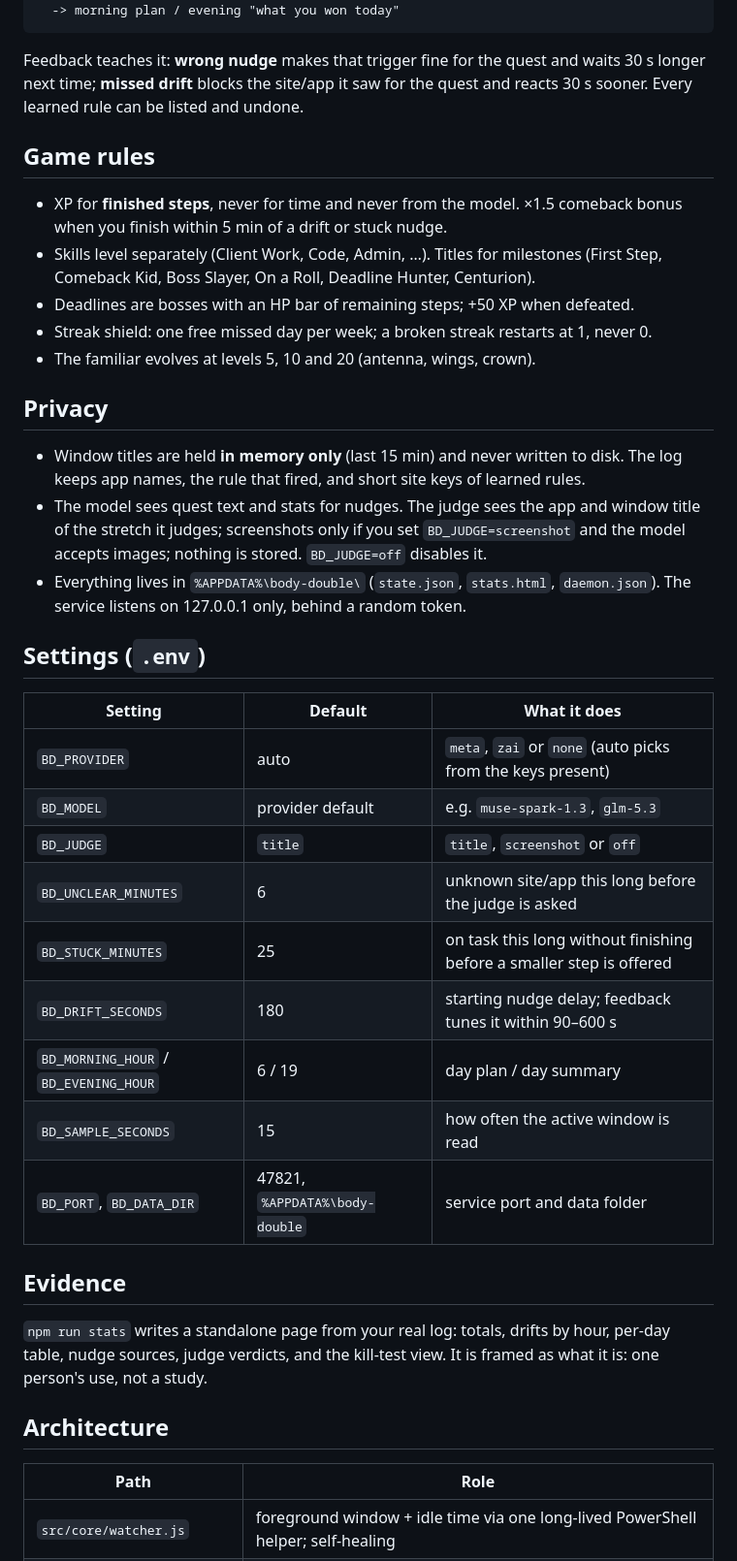
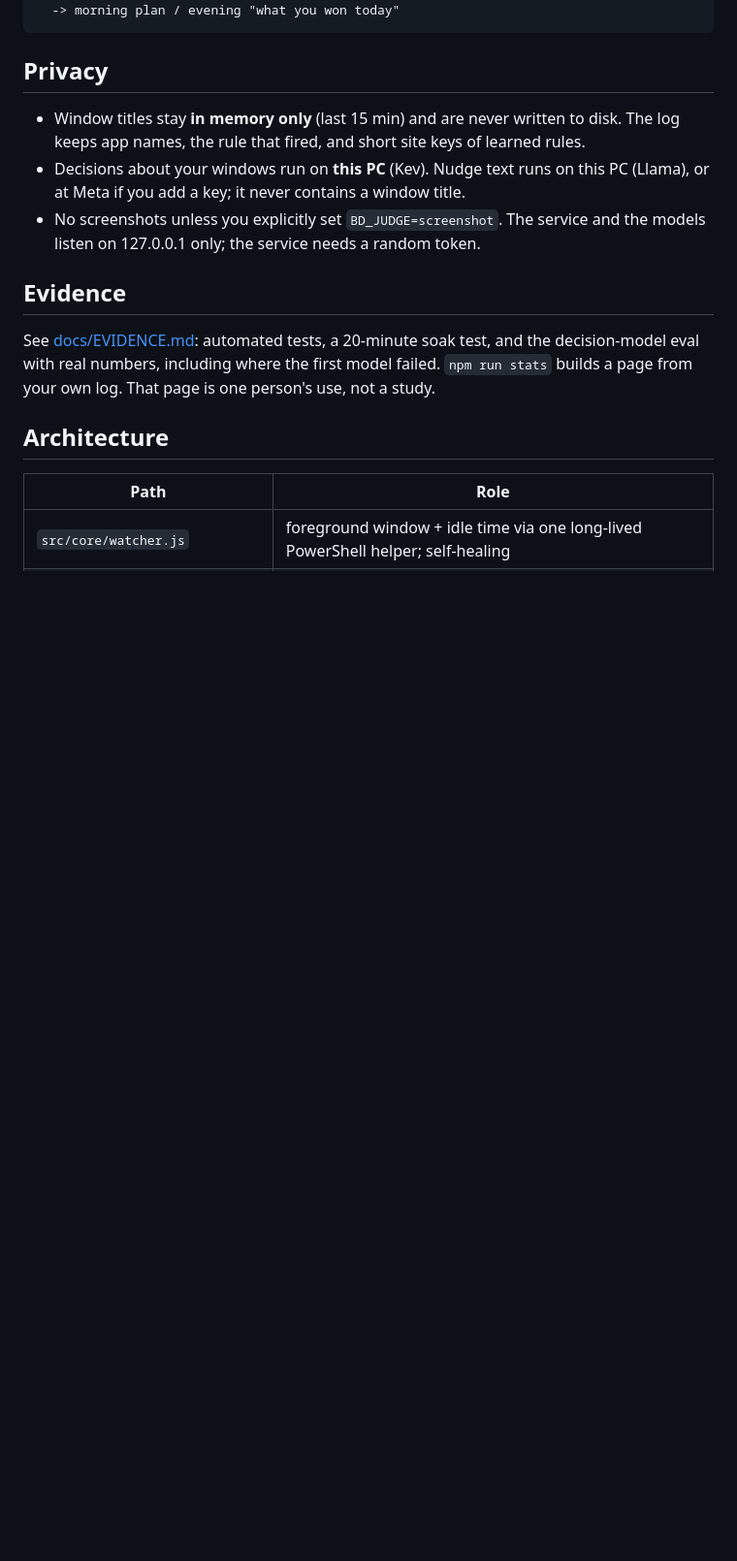
Before and after one commit to Samirius/body-double, a Markdown page: README.md, the part around one of its changes. Shown at 97% size. Drawn GitHub-style; blank space fills up the shorter version.

````diff
--- a/README.md
+++ b/README.md
@@ -67,44 +74,19 @@ active window (title + app, every 15 s, ~50 ms)
   -> stuck: 25 min on task without finishing -> offer a smaller step
   -> morning plan / evening "what you won today"
 ```
-Feedback teaches it: **wrong nudge** makes that trigger fine for the quest and waits 30 s longer next time;
-**missed drift** blocks the site/app it saw for the quest and reacts 30 s sooner. Every learned rule can be listed
-and undone.
-
-## Game rules
-- XP for **finished steps**, never for time and never from the model. ×1.5 comeback bonus when you finish within
-  5 min of a drift or stuck nudge.
-- Skills level separately (Client Work, Code, Admin, …). Titles for milestones (First Step, Comeback Kid, Boss
-  Slayer, On a Roll, Deadline Hunter, Centurion).
-- Deadlines are bosses with an HP bar of remaining steps; +50 XP when defeated.
-- Streak shield: one free missed day per week; a broken streak restarts at 1, never 0.
-- The familiar evolves at levels 5, 10 and 20 (antenna, wings, crown).
 
 ## Privacy
-- Window titles are held **in memory only** (last 15 min) and never written to disk. The log keeps app names, the
-  rule that fired, and short site keys of learned rules.
-- The model sees quest text and stats for nudges. The judge sees the app and window title of the stretch it judges;
-  screenshots only if you set `BD_JUDGE=screenshot` and the model accepts images; nothing is stored. `BD_JUDGE=off`
-  disables it.
-- Everything lives in `%APPDATA%\body-double\` (`state.json`, `stats.html`, `daemon.json`). The service listens on
-  127.0.0.1 only, behind a random token.
-
-## Settings (`.env`)
-| Setting | Default | What it does |
-|---|---|---|
-| `BD_PROVIDER` | auto | `meta`, `zai` or `none` (auto picks from the keys present) |
-| `BD_MODEL` | provider default | e.g. `muse-spark-1.3`, `glm-5.3` |
-| `BD_JUDGE` | `title` | `title`, `screenshot` or `off` |
-| `BD_UNCLEAR_MINUTES` | 6 | unknown site/app this long before the judge is asked |
-| `BD_STUCK_MINUTES` | 25 | on task this long without finishing before a smaller step is offered |
-| `BD_DRIFT_SECONDS` | 180 | starting nudge delay; feedback tunes it within 90–600 s |
-| `BD_MORNING_HOUR` / `BD_EVENING_HOUR` | 6 / 19 | day plan / day summary |
-| `BD_SAMPLE_SECONDS` | 15 | how often the active window is read |
-| `BD_PORT`, `BD_DATA_DIR` | 47821, `%APPDATA%\body-double` | service port and data folder |
+- Window titles stay **in memory only** (last 15 min) and are never written to disk. The log keeps app names,
+  the rule that fired, and short site keys of learned rules.
+- Decisions about your windows run on **this PC** (Kev). Nudge text runs on this PC (Llama), or at Meta if you
+  add a key; it never contains a window title.
+- No screenshots unless you explicitly set `BD_JUDGE=screenshot`. The service and the models listen on
+  127.0.0.1 only; the service needs a random token.
 
 ## Evidence
-`npm run stats` writes a standalone page from your real log: totals, drifts by hour, per-day table, nudge sources,
-judge verdicts, and the kill-test view. It is framed as what it is: one person's use, not a study.
+See [docs/EVIDENCE.md](docs/EVIDENCE.md): automated tests, a 20-minute soak test, and the decision-model eval
+with real numbers, including where the first model failed. `npm run stats` builds a page from your own log.
+That page is one person's use, not a study.
 
 ## Architecture
 | Path | Role |
````
Also changed, not shown: other parts of README.md (+85 -65 lines), docs/EVIDENCE.md (added, +53 -0 lines), docs/hero.png (added), docs/screens/1-pet-cheer.png (added), docs/screens/2-pet-nudge.png (added), docs/screens/5-panel-after-add.png (added), docs/screens/6-pet-ring.png (added), 7 other files.
